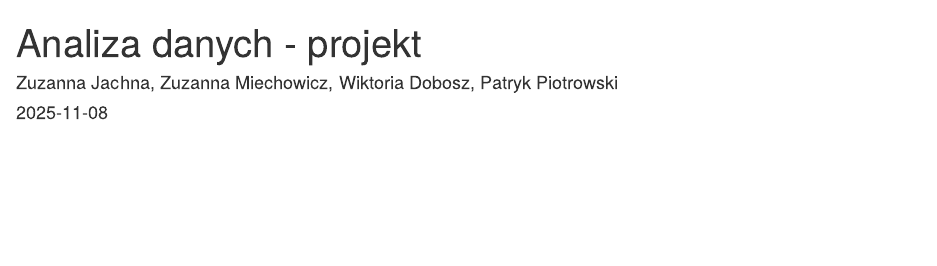
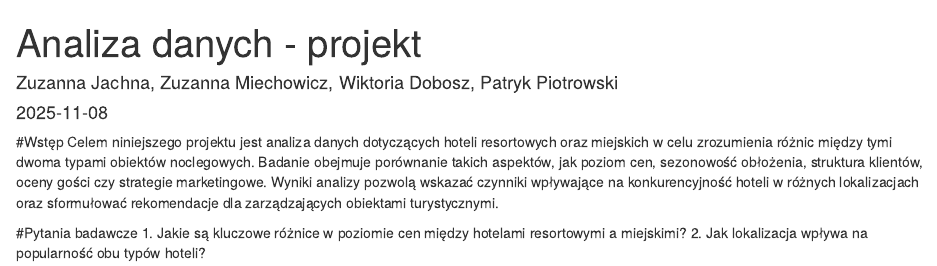
Before and after one commit to ZJachna/Analiza-danych-w-R-projket-, an R Markdown document (raport.Rmd): the page in a window 1100 px wide, from its top. Rendered offline with R 4.5, knitr and Pandoc, with nearby package versions; drawn as R Markdown's standard HTML page in place of the format the file asks for; some code elsewhere in the file could not run offline.

Commit message:
wstęp i 2 pytania

````diff
--- a/raport.Rmd
+++ b/raport.Rmd
@@ -19,3 +18,10 @@ resort <- read_csv("hotele/Resort_hotels.csv")
 city <- read_csv("hotele/City_hotels.csv")
 
 ```
+
+#Wstęp
+Celem niniejszego projektu jest analiza danych dotyczących hoteli resortowych oraz miejskich w celu zrozumienia różnic między tymi dwoma typami obiektów noclegowych. Badanie obejmuje porównanie takich aspektów, jak poziom cen, sezonowość obłożenia, struktura klientów, oceny gości czy strategie marketingowe. Wyniki analizy pozwolą wskazać czynniki wpływające na konkurencyjność hoteli w różnych lokalizacjach oraz sformułować rekomendacje dla zarządzających obiektami turystycznymi.
+
+#Pytania badawcze
+1. Jakie są kluczowe różnice w poziomie cen między hotelami resortowymi a miejskimi?
+2. Jak lokalizacja wpływa na popularność obu typów hoteli?
````
Also changed, not shown: raport.Rmd (1 more changed lines).
